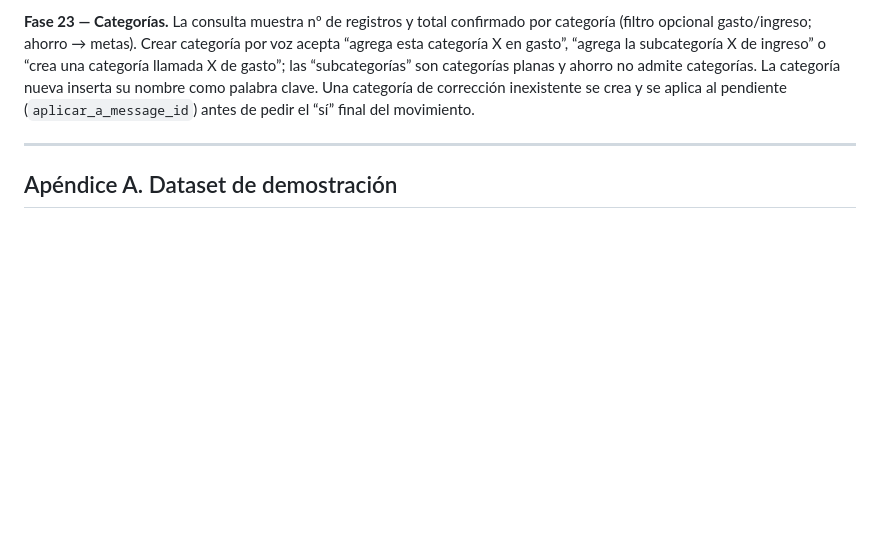
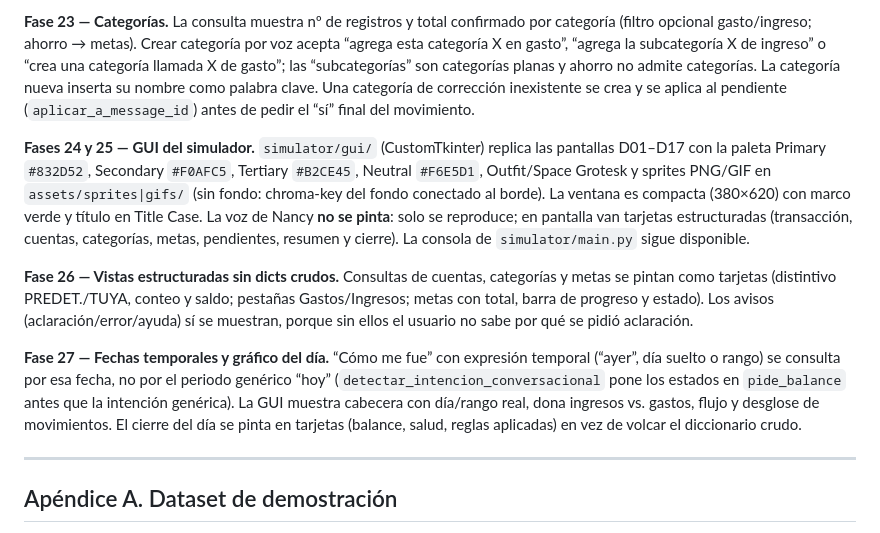
Before and after one commit to icromeroa/finagotchi, a Markdown page: docs/LOGICA_DE_NEGOCIO.md, the part around the change. GitHub-like rendering; blank space fills up the shorter version.

Commit message:
Docs: documenta GUI, vistas estructuradas y fechas temporales

```diff
--- a/docs/LOGICA_DE_NEGOCIO.md
+++ b/docs/LOGICA_DE_NEGOCIO.md
@@ -2297,6 +2297,30 @@ categorías. La categoría nueva inserta su nombre como palabra clave.
 Una categoría de corrección inexistente se crea y se aplica al pendiente
 (`aplicar_a_message_id`) antes de pedir el “sí” final del movimiento.
 
+**Fases 24 y 25 — GUI del simulador.** `simulator/gui/` (CustomTkinter)
+replica las pantallas D01–D17 con la paleta Primary `#832D52`, Secondary
+`#F0AFC5`, Tertiary `#B2CE45`, Neutral `#F6E5D1`, Outfit/Space Grotesk y
+sprites PNG/GIF en `assets/sprites|gifs/` (sin fondo: chroma-key del fondo
+conectado al borde). La ventana es compacta (380×620) con marco verde y
+título en Title Case. La voz de Nancy **no se pinta**: solo se reproduce;
+en pantalla van tarjetas estructuradas (transacción, cuentas, categorías,
+metas, pendientes, resumen y cierre). La consola de `simulator/main.py`
+sigue disponible.
+
+**Fase 26 — Vistas estructuradas sin dicts crudos.** Consultas de cuentas,
+categorías y metas se pintan como tarjetas (distintivo PREDET./TUYA,
+conteo y saldo; pestañas Gastos/Ingresos; metas con total, barra de
+progreso y estado). Los avisos (aclaración/error/ayuda) sí se muestran,
+porque sin ellos el usuario no sabe por qué se pidió aclaración.
+
+**Fase 27 — Fechas temporales y gráfico del día.** “Cómo me fue” con
+expresión temporal (“ayer”, día suelto o rango) se consulta por esa fecha,
+no por el periodo genérico “hoy” (`detectar_intencion_conversacional` pone
+los estados en `pide_balance` antes que la intención genérica). La GUI
+muestra cabecera con día/rango real, dona ingresos vs. gastos, flujo y
+desglose de movimientos. El cierre del día se pinta en tarjetas (balance,
+salud, reglas aplicadas) en vez de volcar el diccionario crudo.
+
 ---
 
 
```
Also changed, not shown: GUIA_SIMULADOR.md (+2 -0 lines), docs/ESPECIFICACIONES.md (+4 -3 lines).
